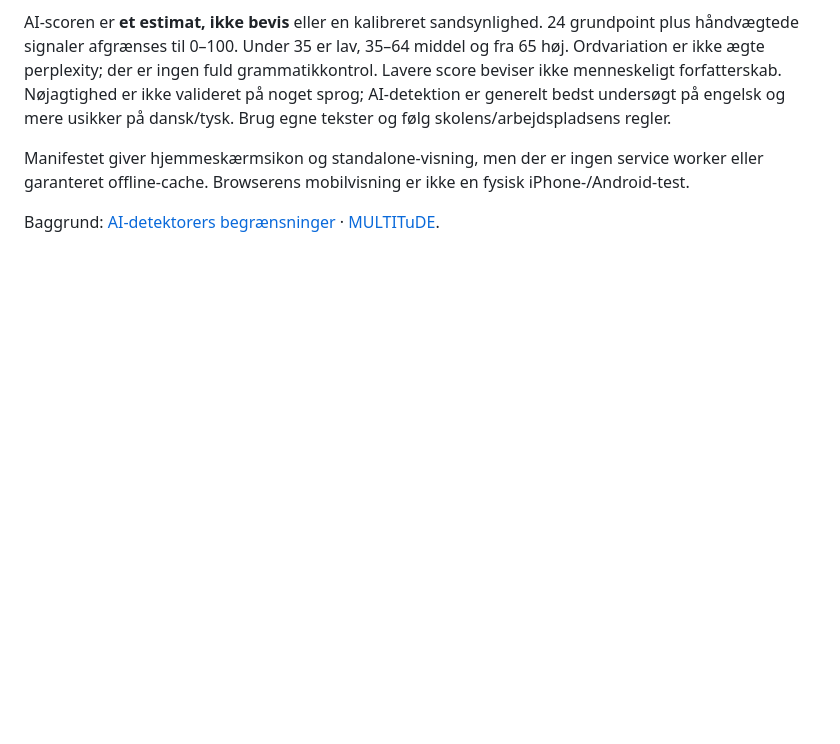
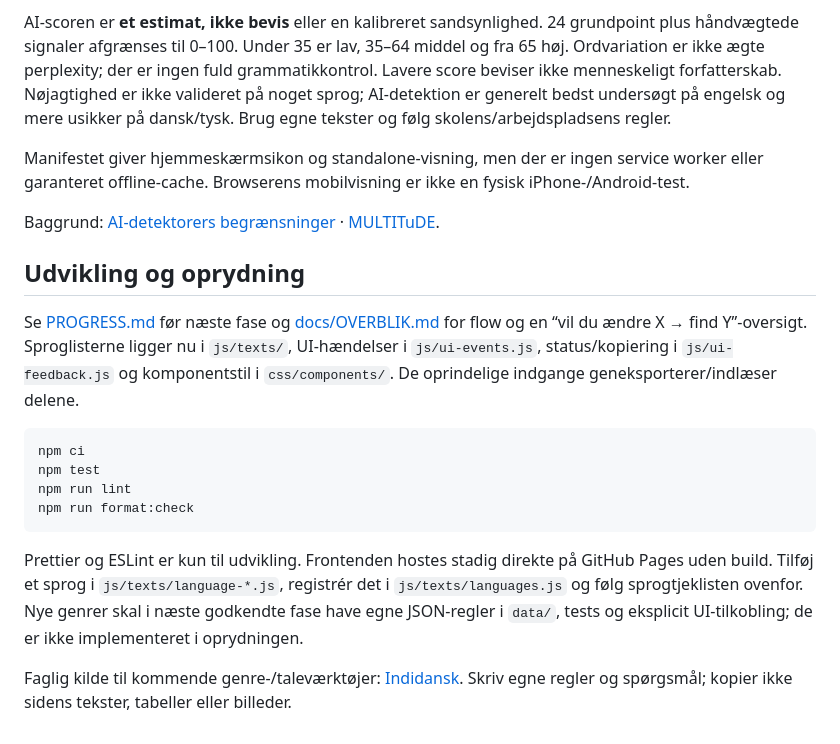
Before and after one commit to maltheyong-beep/ai-tjek, a Markdown page: README.md, the part around the change. Rendered like a GitHub page; blank space fills up the shorter version.

Commit message:
Fase 1: README.md

````diff
--- a/README.md
+++ b/README.md
@@ -74,3 +74,18 @@ AI-scoren er **et estimat, ikke bevis** eller en kalibreret sandsynlighed. 24 gr
 Manifestet giver hjemmeskærmsikon og standalone-visning, men der er ingen service worker eller garanteret offline-cache. Browserens mobilvisning er ikke en fysisk iPhone-/Android-test.
 
 Baggrund: [AI-detektorers begrænsninger](https://aclanthology.org/2025.findings-naacl.271/) · [MULTITuDE](https://aclanthology.org/2023.emnlp-main.616/).
+
+## Udvikling og oprydning
+
+Se [PROGRESS.md](PROGRESS.md) før næste fase og [docs/OVERBLIK.md](docs/OVERBLIK.md) for flow og en “vil du ændre X → find Y”-oversigt. Sproglisterne ligger nu i `js/texts/`, UI-hændelser i `js/ui-events.js`, status/kopiering i `js/ui-feedback.js` og komponentstil i `css/components/`. De oprindelige indgange geneksporterer/indlæser delene.
+
+```sh
+npm ci
+npm test
+npm run lint
+npm run format:check
+```
+
+Prettier og ESLint er kun til udvikling. Frontenden hostes stadig direkte på GitHub Pages uden build. Tilføj et sprog i `js/texts/language-*.js`, registrér det i `js/texts/languages.js` og følg sprogtjeklisten ovenfor. Nye genrer skal i næste godkendte fase have egne JSON-regler i `data/`, tests og eksplicit UI-tilkobling; de er ikke implementeret i oprydningen.
+
+Faglig kilde til kommende genre-/taleværktøjer: [Indidansk](https://indidansk.dk/). Skriv egne regler og spørgsmål; kopier ikke sidens tekster, tabeller eller billeder.
````
